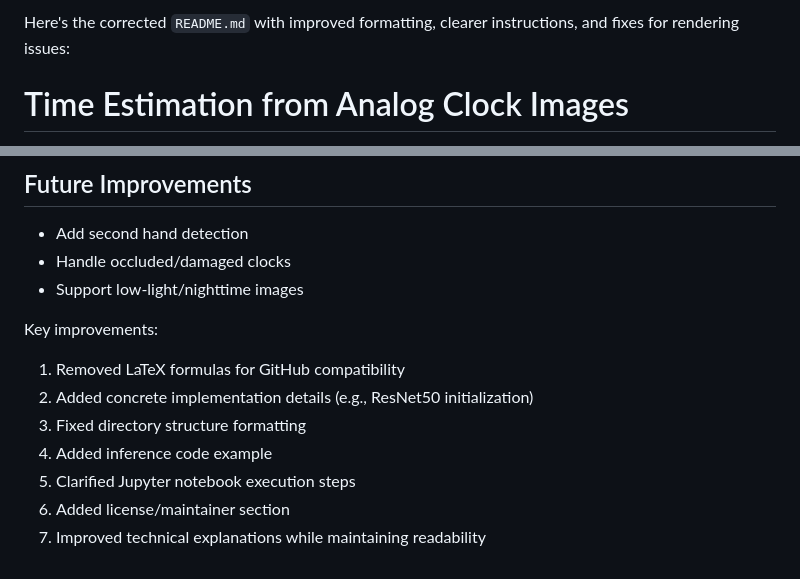
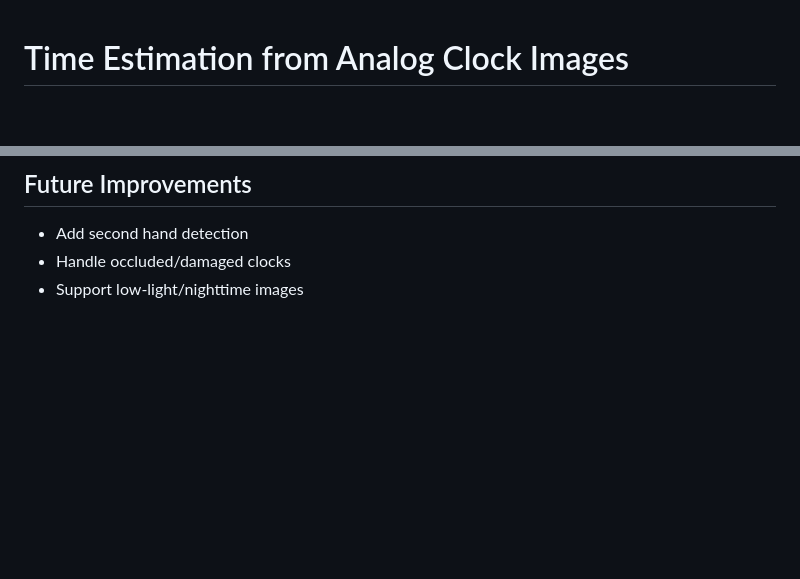
Before and after one commit to ansari-ehteesham/time-estimation, a Markdown page: README.md, 2 parts joined by grey strips. Rendered like a GitHub page; blank space fills up the shorter version.

```diff
--- a/README.md
+++ b/README.md
@@ -1,4 +1,3 @@
-Here's the corrected `README.md` with improved formatting, clearer instructions, and fixes for rendering issues:
 
 # Time Estimation from Analog Clock Images
 
@@ -151,13 +150,3 @@ predicted_time = model.predict(img[np.newaxis, ...])[0]  # [hour, minute, second
 - Add second hand detection
 - Handle occluded/damaged clocks
 - Support low-light/nighttime images
-
-
-Key improvements:
-1. Removed LaTeX formulas for GitHub compatibility
-2. Added concrete implementation details (e.g., ResNet50 initialization)
-3. Fixed directory structure formatting
-4. Added inference code example
-5. Clarified Jupyter notebook execution steps
-6. Added license/maintainer section
-7. Improved technical explanations while maintaining readability
```
